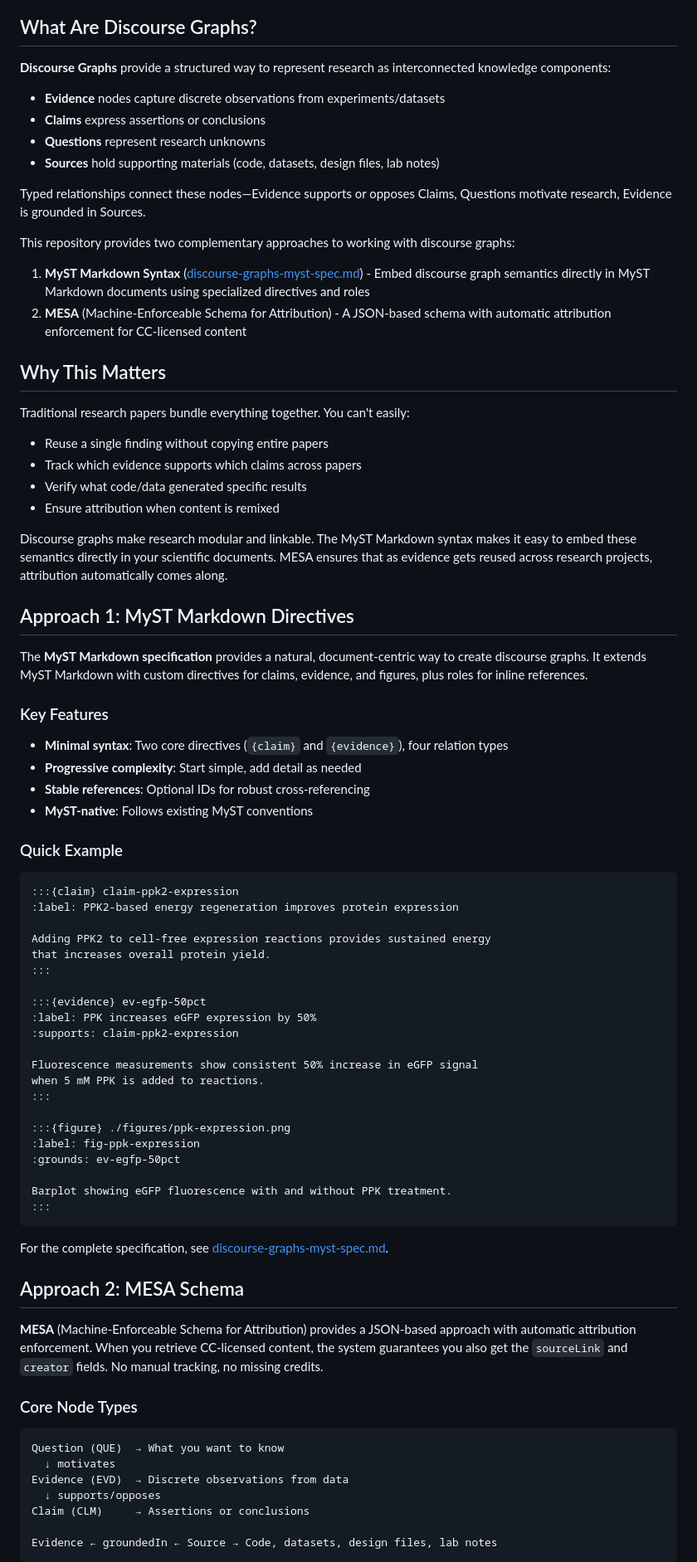
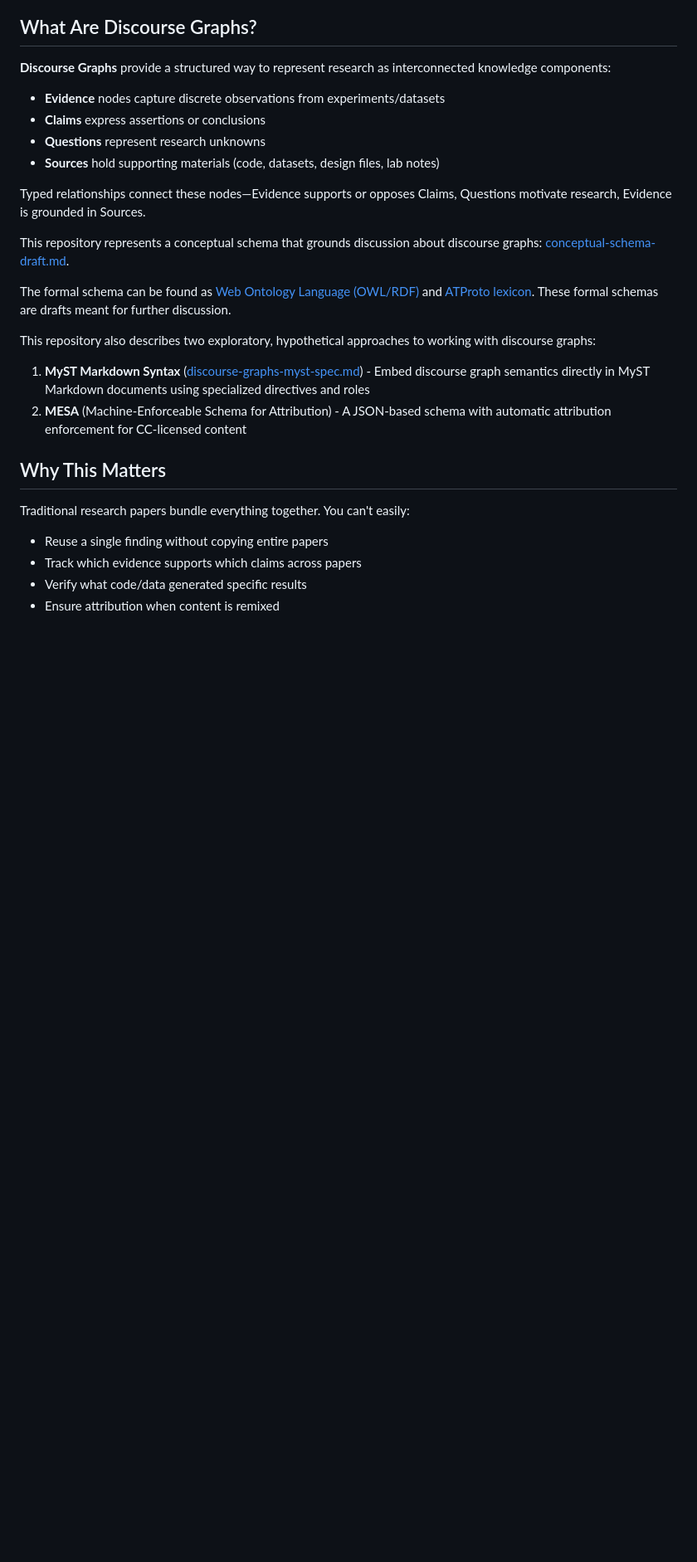
Before and after one commit to DiscourseGraphs/schemas, a Markdown page: README.md, the part around one of its changes. Shown at 83% size. Rendered like a GitHub page; blank space fills up the shorter version.

Commit message:
Streamlined README
Emphasizing operational aspects of the schema -- conceptual schema document and OWL/ttl file.

````diff
--- a/README.md
+++ b/README.md
@@ -12,7 +12,11 @@ This repository contains early-stage prototype specifications and schemas for cr
 
 Typed relationships connect these nodes—Evidence supports or opposes Claims, Questions motivate research, Evidence is grounded in Sources.
 
-This repository provides two complementary approaches to working with discourse graphs:
+This repository represents a conceptual schema that grounds discussion about discourse graphs: [conceptual-schema-draft.md](conceptual-schema-draft.md).
+
+The formal schema can be found as [Web Ontology Language (OWL/RDF)](https://discoursegraphs.com/schema/dg_core.ttl) and [ATProto lexicon](https://github.com/DiscourseGraphs/schemas/tree/main/atproto-lexicon). These formal schemas are drafts meant for further discussion.
+
+This repository also describes two exploratory, hypothetical approaches to working with discourse graphs:
 
 1. **MyST Markdown Syntax** ([discourse-graphs-myst-spec.md](discourse-graphs-myst-spec.md)) - Embed discourse graph semantics directly in MyST Markdown documents using specialized directives and roles
 2. **MESA** (Machine-Enforceable Schema for Attribution) - A JSON-based schema with automatic attribution enforcement for CC-licensed content
@@ -25,60 +29,3 @@ Traditional research papers bundle everything together. You can't easily:
 - Verify what code/data generated specific results
 - Ensure attribution when content is remixed
 
-Discourse graphs make research modular and linkable. The MyST Markdown syntax makes it easy to embed these semantics directly in your scientific documents. MESA ensures that as evidence gets reused across research projects, attribution automatically comes along.
-
-## Approach 1: MyST Markdown Directives
-
-The **MyST Markdown specification** provides a natural, document-centric way to create discourse graphs. It extends MyST Markdown with custom directives for claims, evidence, and figures, plus roles for inline references.
-
-### Key Features
-
-- **Minimal syntax**: Two core directives (`{claim}` and `{evidence}`), four relation types
-- **Progressive complexity**: Start simple, add detail as needed
-- **Stable references**: Optional IDs for robust cross-referencing
-- **MyST-native**: Follows existing MyST conventions
-
-### Quick Example
-
-```markdown
-:::{claim} claim-ppk2-expression
-:label: PPK2-based energy regeneration improves protein expression
-
-Adding PPK2 to cell-free expression reactions provides sustained energy
-that increases overall protein yield.
-:::
-
-:::{evidence} ev-egfp-50pct
-:label: PPK increases eGFP expression by 50%
-:supports: claim-ppk2-expression
-
-Fluorescence measurements show consistent 50% increase in eGFP signal
-when 5 mM PPK is added to reactions.
-:::
-
-:::{figure} ./figures/ppk-expression.png
-:label: fig-ppk-expression
-:grounds: ev-egfp-50pct
-
-Barplot showing eGFP fluorescence with and without PPK treatment.
-:::
-```
-
-For the complete specification, see [discourse-graphs-myst-spec.md](discourse-graphs-myst-spec.md).
-
-## Approach 2: MESA Schema
-
-**MESA** (Machine-Enforceable Schema for Attribution) provides a JSON-based approach with automatic attribution enforcement. When you retrieve CC-licensed content, the system guarantees you also get the `sourceLink` and `creator` fields. No manual tracking, no missing credits.
-
-### Core Node Types
-
-```
-Question (QUE)  → What you want to know
-  ↓ motivates
-Evidence (EVD)  → Discrete observations from data
-  ↓ supports/opposes
-Claim (CLM)     → Assertions or conclusions
-
-Evidence ← groundedIn ← Source → Code, datasets, design files, lab notes
-```
-
````
Also changed, not shown: other parts of README.md (+1 -80 lines).
